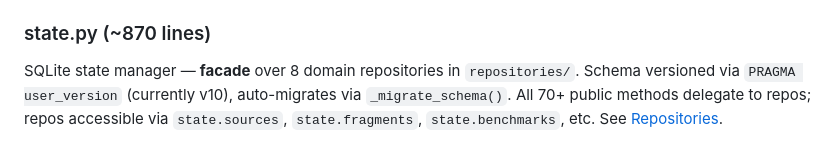
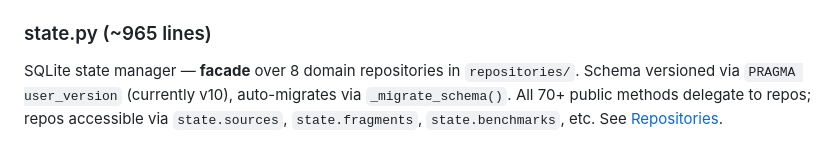
Before and after one commit to bolkhovsky/klemma, a Markdown page: src/klemma/CLAUDE.md, the part around the change. GitHub-like rendering.

Commit message:
docs: update state.py line count in CLAUDE.md
Co-Authored-By: Claude Opus 4.6 <noreply@anthropic.com>

```diff
--- a/src/klemma/CLAUDE.md
+++ b/src/klemma/CLAUDE.md
@@ -59,7 +59,7 @@ Semantic section vocabulary — cross-project labels for dissertation/paper sect
 - `infer_section_type(chapter_name)` — keyword matching → `SectionType | None`
 - `resolve_section_identifier(input, config?)` — parse CLI input: numeric `"2.3"` → `(section, None)`, semantic `"methodology"` → `(section?, SectionType)`
 
-### state.py (~870 lines)
+### state.py (~965 lines)
 SQLite state manager — **facade** over 8 domain repositories in `repositories/`. Schema versioned via `PRAGMA user_version` (currently v10), auto-migrates via `_migrate_schema()`. All 70+ public methods delegate to repos; repos accessible via `state.sources`, `state.fragments`, `state.benchmarks`, etc. See [Repositories](repositories/CLAUDE.md).
 
 **DB inheritance (#55):** `set_parent(db_path)` attaches a read-only parent `StateManager`. Nine read methods merge parent data: `get_all_sources`, `get_by_chapter`, `get_by_section`, `get_fragments`, `get_coverage_stats`, `retrieve_similar_fragments`, `get_fragment_embeddings`, `get_all_embeddings`, `get_reference_gaps`. Child wins on key collision. Writes go only to child DB. Controlled by `StateConfig.inherit_db` (default `True`).
```
